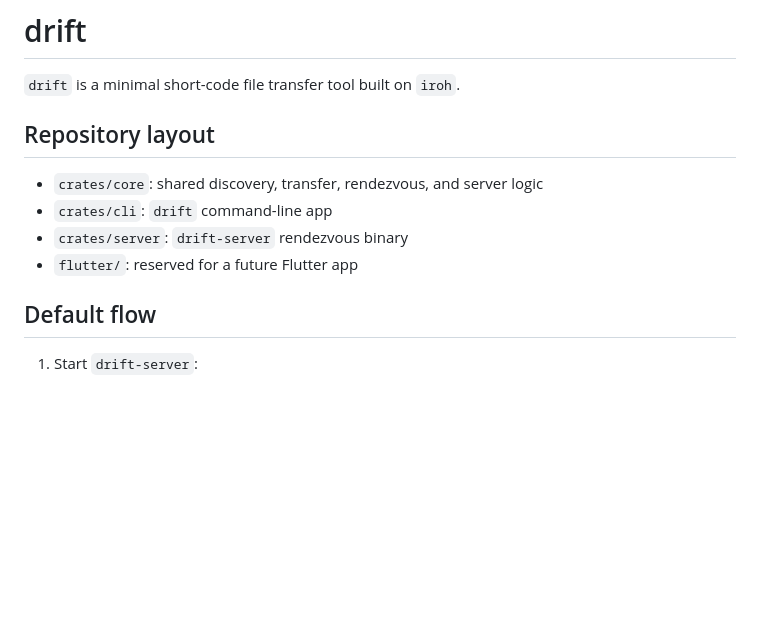
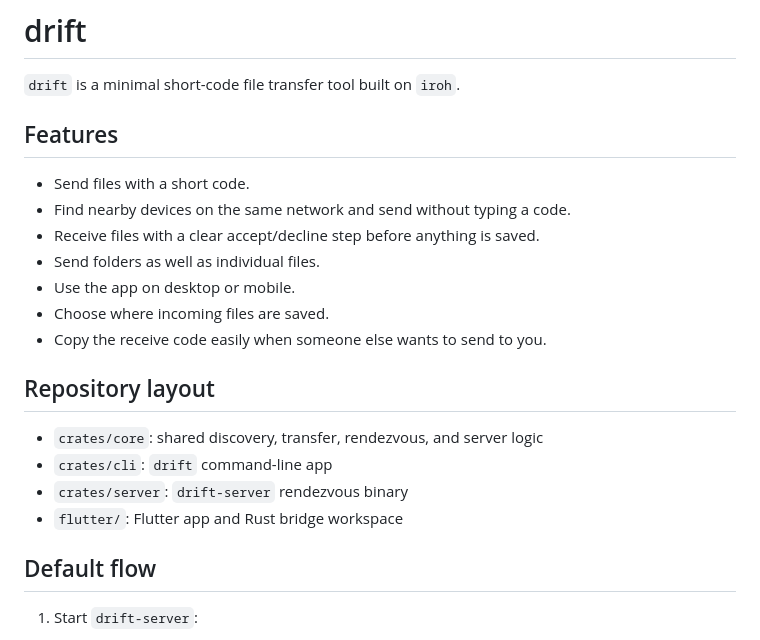
Before and after one commit to vsamarth/drift, a Markdown page: README.md, the part around the change. Drawn GitHub-style; blank space fills up the shorter version.

Commit message:
docs: add user-facing feature section

```diff
--- a/README.md
+++ b/README.md
@@ -1,13 +1,23 @@
 # drift
 
 `drift` is a minimal short-code file transfer tool built on `iroh`.
+
+## Features
+
+- Send files with a short code.
+- Find nearby devices on the same network and send without typing a code.
+- Receive files with a clear accept/decline step before anything is saved.
+- Send folders as well as individual files.
+- Use the app on desktop or mobile.
+- Choose where incoming files are saved.
+- Copy the receive code easily when someone else wants to send to you.
 
 ## Repository layout
 
 - `crates/core`: shared discovery, transfer, rendezvous, and server logic
 - `crates/cli`: `drift` command-line app
 - `crates/server`: `drift-server` rendezvous binary
-- `flutter/`: reserved for a future Flutter app
+- `flutter/`: Flutter app and Rust bridge workspace
 
 ## Default flow
 
```
